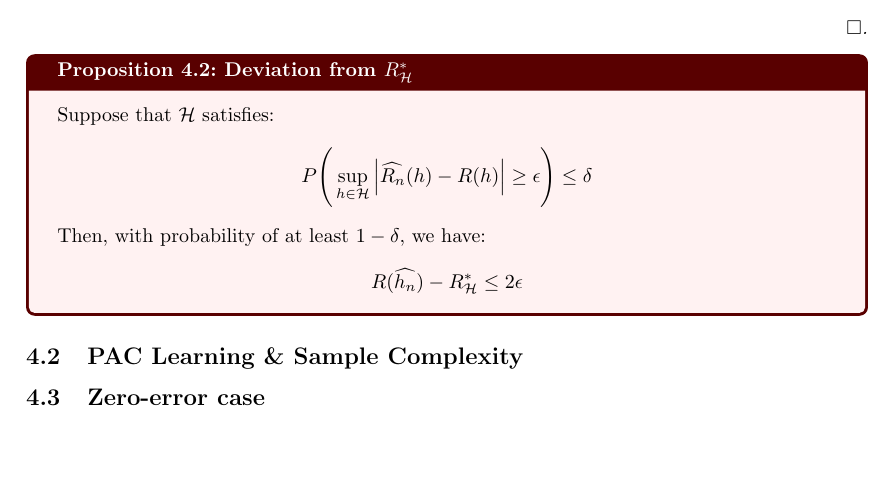
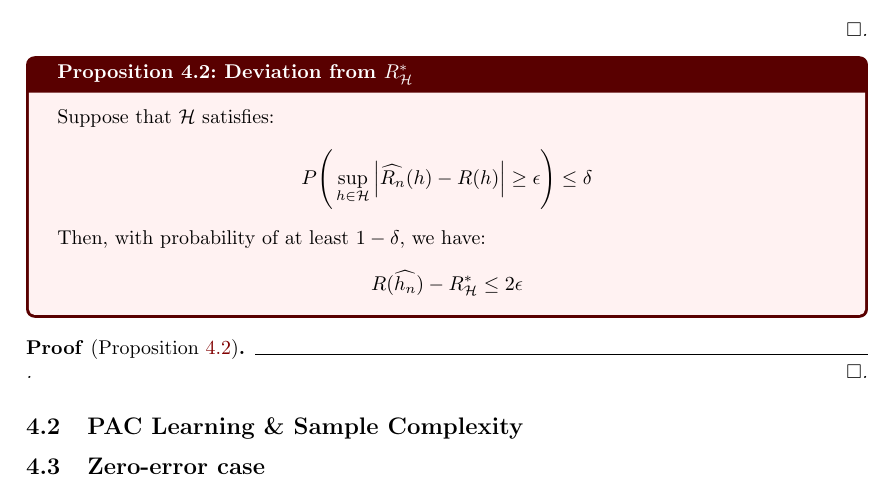
Before and after one commit to hieubkvn123/-NOTES-Statistical-Learning-Theory, a LaTeX document (main.tex, which reads sections/main/chapters/chap4_empirical_risk_minimization.tex): part of page 22 of 24, cut so that both start at the same text, the shorter picture padded with empty space. Compiled offline with pdfLaTeX.

Commit message:
Checkpoint

```diff
--- a/sections/main/chapters/chap4_empirical_risk_minimization.tex
+++ b/sections/main/chapters/chap4_empirical_risk_minimization.tex
@@ -93,6 +93,10 @@
     \end{align*}
 \end{proposition}
 
+\begin{proof*}[Proposition \ref{prop:deviation_from_rhstar}]
+    .
+\end{proof*}
+
 \subsection{PAC Learning \& Sample Complexity}
 
 \subsection{Zero-error case}
```
Also changed, not shown: output/main.pdf.
